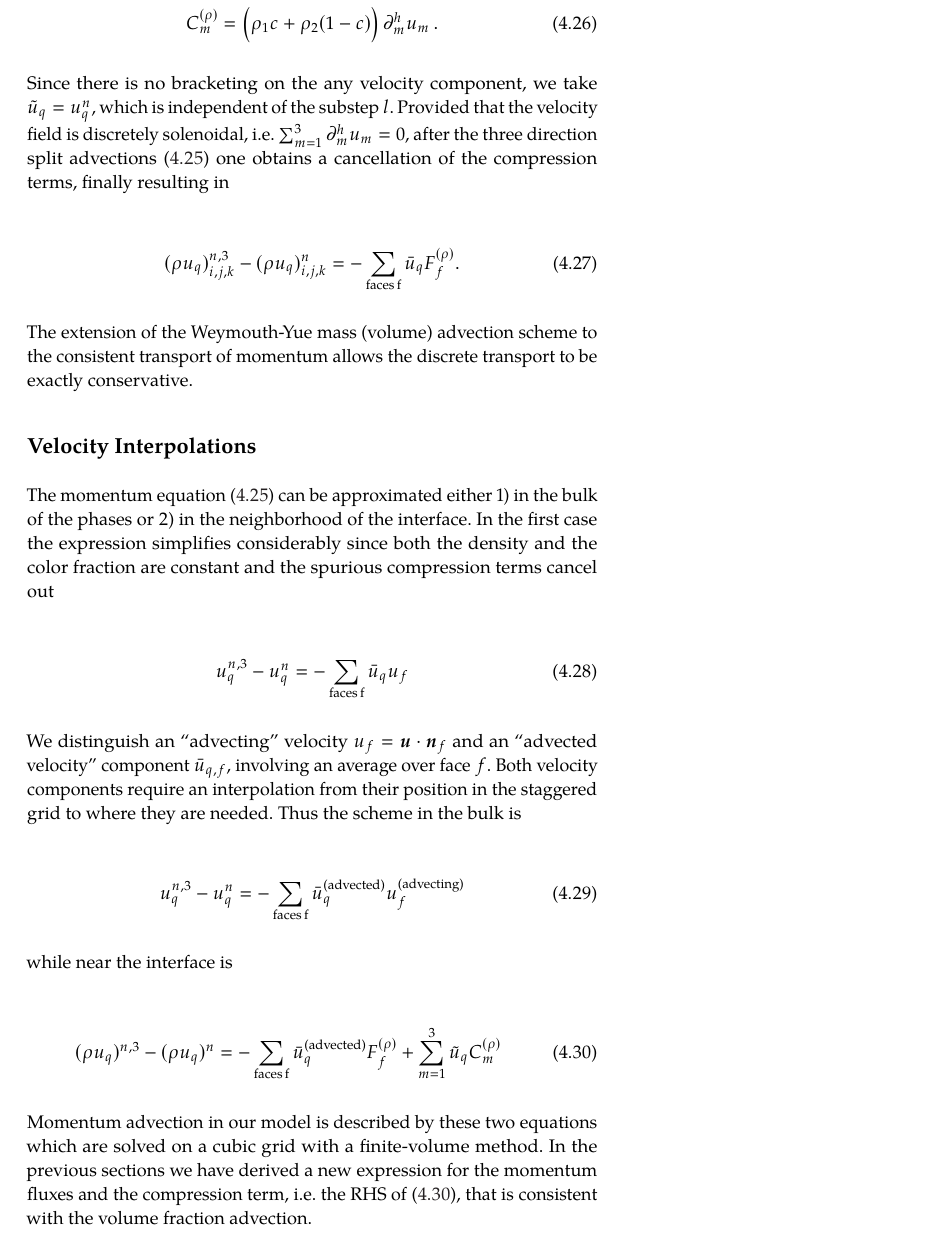
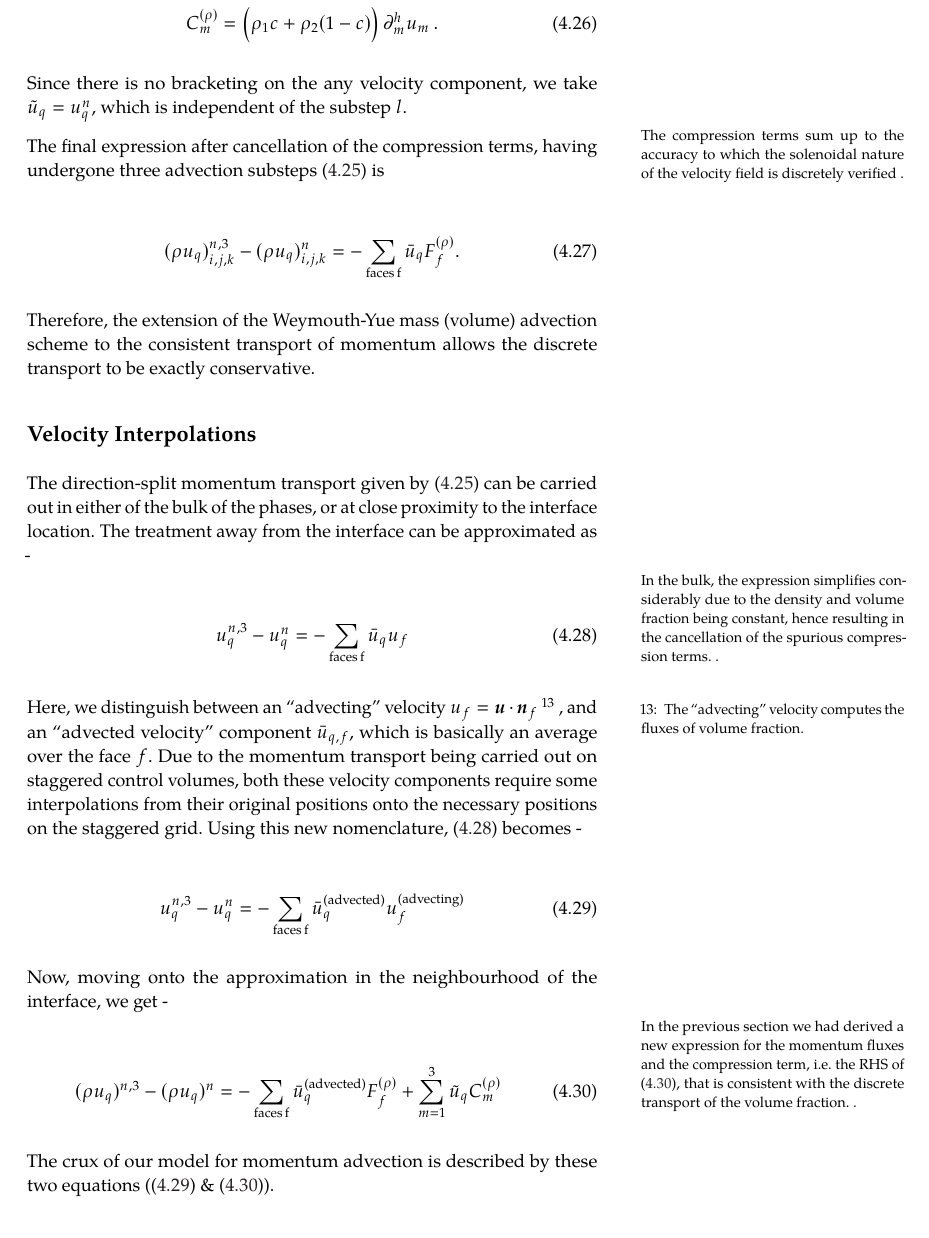
Before and after one commit to palsagar/thesis, a LaTeX thesis (main.tex, which reads chapters/momcons.tex): part of page 44 of 80, cut so that both start at the same text. The pictures show the PDF file main.pdf that the author committed with the source.

Commit message:
velocity interpolations under construction : momcons chapter

```diff
--- a/chapters/momcons.tex
+++ b/chapters/momcons.tex
@@ -678,11 +680,15 @@ C_m^{(\rho)} =  \Big( \rho_1 c + \rho_2 (1-c ) \Big) \,\partial_{m}^h u_m  \,.
 
 Since there is no bracketing on the any velocity component,
 we take $\tilde u_q = u_q^{n}$, which is independent of the substep $l$.
-Provided that the velocity field is discretely solenoidal, i.e.
-$\sum_{m=1}^3 \partial_{m}^h u_m =0$, after the three direction
-split advections (\ref{sumfmom2}) one obtains
-a cancellation of the compression terms, finally resulting in
 
+
+\marginnote{The compression terms sum up to
+the accuracy to which the solenoidal nature
+of the velocity field is discretely verified
+.}
+
+The final expression after cancellation of the compression terms,
+having undergone three advection substeps \eqref{sumfmom2} is
 
 \begin{align}
 	{\mijk^{n,3} - \mijk^{n}} =  - \sum_{\textrm{faces} \, \textrm{f}}  \bar u_{q}  F^{(\rho)}_{f} .
@@ -690,6 +696,4 @@ a cancellation of the compression terms, finally resulting in
 \end{align}
 
 
-The extension of the Weymouth-Yue mass (volume) advection scheme to the consistent
-transport of momentum allows the discrete transport to be exactly conservative.
-
+Therefore, the extension of the Weymouth-Yue mass (volume)
@@ -699,10 +706,16 @@ transport of momentum allows the discrete transport to be exactly conservative.
 
 % computation of slope limiters with diagram, distinction in bulk and interfacial regions
 
-The momentum equation (\ref{sumfmom2}) can be approximated either
- 1) in the bulk of the phases or 2) in the neighborhood of the interface.
-In the first case the expression simplifies considerably since both the density
-and the color fraction are constant and the spurious compression terms cancel out
+The direction-split momentum transport given by \eqref{sumfmom2}
+can be carried out in either of the bulk of the phases, or at
+close proximity to the interface location. The treatment away
+from the interface can be approximated as -
+
+\marginnote{
+In the bulk, the expression simplifies considerably due to the
+density and volume fraction being constant, hence resulting in the
+cancellation of the spurious compression terms.
+.}
 
 
 \begin{align}
@@ -711,11 +724,16 @@ and the color fraction are constant and the spurious compression terms cancel ou
 \end{align}
 
 
-We distinguish an ``advecting'' velocity $u_{f}= \boldsymbol{u} \cdot \N_f $ and an ``advected velocity''
-component $\bar u_{q,f}$, involving an average over face $f$. Both velocity components
-require an interpolation from their position in the staggered grid to where they are needed.
-Thus the scheme in the bulk is
-
+Here, we distinguish between an ``advecting'' velocity
+$u_{f}= \boldsymbol{u} \cdot \N_f $
+\sidenote{The ``advecting'' velocity computes the fluxes of volume fraction.},
+and an ``advected velocity'' component $\bar u_{q,f}$,
+which is basically an average over the face $f$.
+Due to the momentum transport being carried out on
+staggered control volumes, both these velocity components
+require some interpolations from their original positions
+onto the necessary positions on the staggered grid.
+Using this new nomenclature, \eqref{sumfmomtot} becomes -
 
 \begin{align}
 {u^{n,3}_q - u_q^{n}} =  - \sum_{\textrm{faces} \, \textrm{f}}  \bar u_{q}^{\textrm{(advected)}}
@@ -723,7 +741,16 @@ u^{\textrm{(advecting)}}_f
 \label{sumfmomtotbulk}
 \end{align}
 
-while near the interface is
+Now, moving onto the approximation in the neighbourhood
+of the interface, we get -
+
+\marginnote{
+In the previous section
+we had derived a new expression for the momentum fluxes and the
+compression term, i.e. the RHS of \eqref{advect-ed-ing-2}, that is consistent
+with the discrete transport of the volume fraction.
+.}
+
 
 \begin{align}
 	{(\rho u_q)^{n,3} - (\rho u_q)^{n}} =  - \sum_{\textrm{faces} \, \textrm{f}}  \bar u_{q}^{\textrm{(advected)}}
@@ -732,8 +759,11 @@ F^{(\rho)}_{f} + \sum_{m=1}^3 \tilde u_q C_m^{(\rho)} \,
 \end{align}
 
 
-Momentum advection in our model is described by these two equations which are
-solved on a cubic grid with a finite-volume method. In the previous sections
-we have derived a new expression for the momentum fluxes and the
-compression term, i.e. the RHS of \eqref{advect-ed-ing-2}, that is consistent
-with the volume fraction advection.
+The crux of our model for momentum advection is described
+by these two equations (\eqref{sumfmomtotbulk} \& \eqref{advect-ed-ing-2}).
+
+
+\begin{figure}
+\begin{center}
+    \includegraphics[width=\textwidth]{plots/advect-ed-ing.pdf}
+\end{center}
```
Also changed, not shown: main.bbl, main.pdf, chapters/momcons.tex (28 more changed lines), 6 other files.
